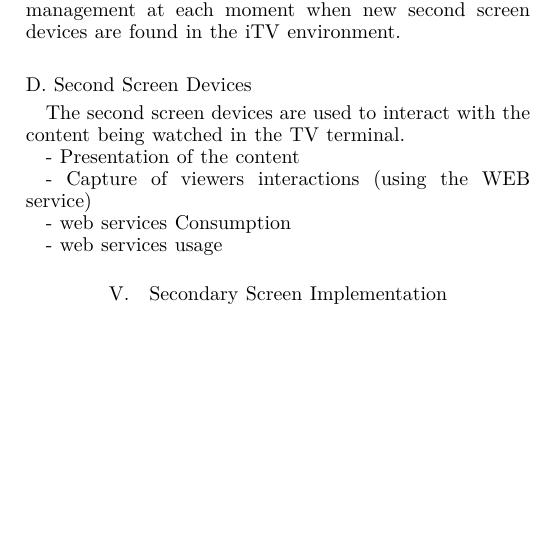
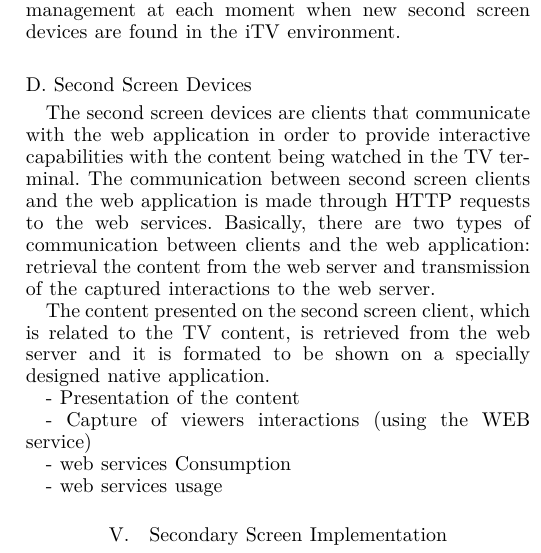
Before and after one commit to ricardoerikson/paper-gcce, a LaTeX paper (src/paper.tex): part of one column of page 4 of 5, cut so that both start at the same text, the shorter picture padded with empty space. Compiled offline with XeLaTeX.

Commit message:
Second screen devices

```diff
--- a/src/paper.tex
+++ b/src/paper.tex
@@ -123,7 +123,9 @@ The iTV environment consists of an iTV terminal, which can be an set-top box or
 
 \subsection{Second Screen Devices}
 
-The second screen devices are used to interact with the content being watched in the TV terminal.
+The second screen devices are clients that communicate with the web application in order to provide interactive capabilities with the content being watched in the TV terminal. The communication between second screen clients and the web application is made through HTTP requests to the web services. Basically, there are two types of communication between clients and the web application: retrieval the content from the web server and transmission of the captured interactions to the web server.
+
+The content presented on the second screen client, which is related to the TV content, is retrieved from the web server and it is formated to be shown on a specially designed native application.
 
 - Presentation of the content
 
```
